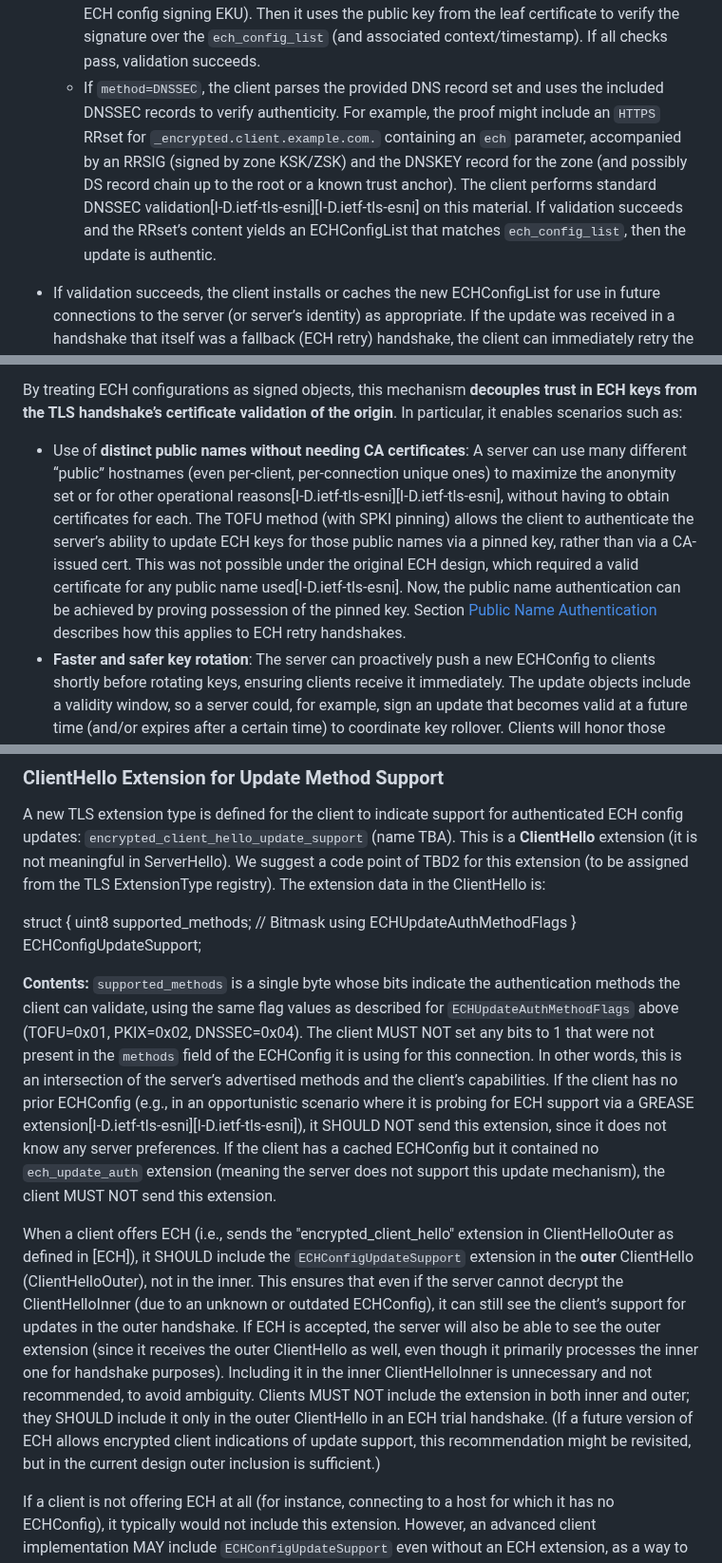
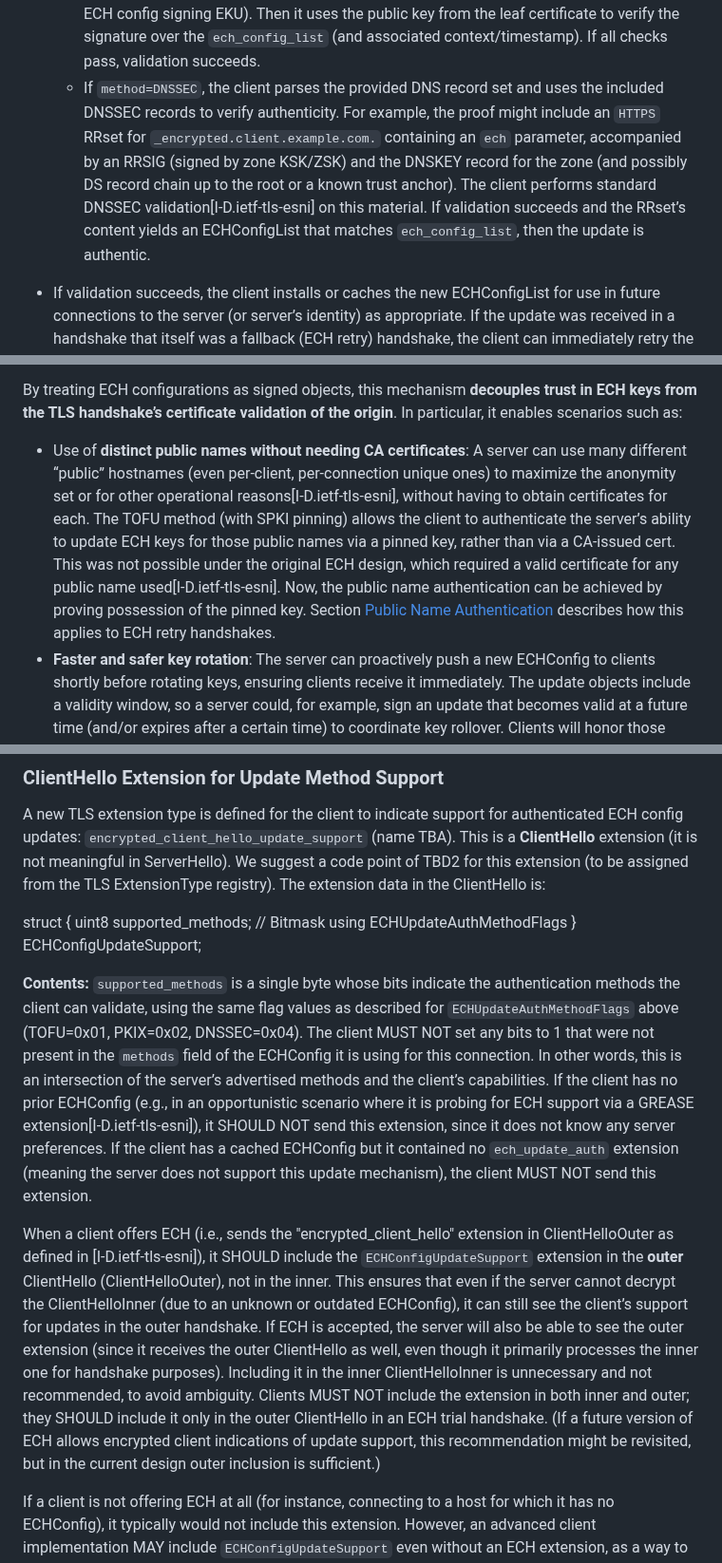
Before and after one commit to grittygrease/draft-sullivan-tls-signed-ech-updates, a Markdown page: draft-sullivan-tls-signed-ech-updates.md, 3 parts joined by grey strips. Shown at 95% size. GitHub-like rendering.

```diff
--- a/draft-sullivan-tls-signed-ech-updates.md
+++ b/draft-sullivan-tls-signed-ech-updates.md
@@ -116,7 +116,7 @@ Upon receiving an `ech_config_update` extension, the client will parse and verif
 - Validate the `ech_config_list` payload using the signature or proof.
   - If `method=TOFU`, the client uses the list of SPKI hashes from the current ECHConfig’s `ech_update_auth`. It attempts to verify the signature on the `ech_config_list` with each corresponding public key. The signature (detailed later) covers the ECHConfigList bytes and a validity interval, and possibly context such as the server’s public name. If one of the public keys produces a valid signature that is within its declared time window, validation succeeds. If none do, validation fails.
   - If `method=PKIX`, the client verifies the certificate chain in `signature_or_proof` (ensuring the leaf certificate is valid, chains to a trusted root, covers the public name, and has the ECH config signing EKU). Then it uses the public key from the leaf certificate to verify the signature over the `ech_config_list` (and associated context/timestamp). If all checks pass, validation succeeds.
-  - If `method=DNSSEC`, the client parses the provided DNS record set and uses the included DNSSEC records to verify authenticity. For example, the proof might include an `HTTPS` RRset for `_encrypted.client.example.com.` containing an `ech` parameter, accompanied by an RRSIG (signed by zone KSK/ZSK) and the DNSKEY record for the zone (and possibly DS record chain up to the root or a known trust anchor). The client performs standard DNSSEC validation[I-D.ietf-tls-esni][I-D.ietf-tls-esni] on this material. If validation succeeds and the RRset’s content yields an ECHConfigList that matches `ech_config_list`, then the update is authentic.
+  - If `method=DNSSEC`, the client parses the provided DNS record set and uses the included DNSSEC records to verify authenticity. For example, the proof might include an `HTTPS` RRset for `_encrypted.client.example.com.` containing an `ech` parameter, accompanied by an RRSIG (signed by zone KSK/ZSK) and the DNSKEY record for the zone (and possibly DS record chain up to the root or a known trust anchor). The client performs standard DNSSEC validation[I-D.ietf-tls-esni] on this material. If validation succeeds and the RRset’s content yields an ECHConfigList that matches `ech_config_list`, then the update is authentic.
 
 - If validation succeeds, the client installs or caches the new ECHConfigList for use in future connections to the server (or server’s identity) as appropriate. If the update was received in a handshake that itself was a fallback (ECH retry) handshake, the client can immediately retry the connection using the new ECHConfig (see Section [Client State Machine and Retry](#state-machine)). In general, clients SHOULD replace any older ECHConfig for that server with the new list (or merge as needed if multiple configurations are in use), and SHOULD respect any validity interval or expiration conveyed by the signature or proof (i.e., not using the config beyond the allowed time).
 
@@ -125,7 +125,7 @@ Upon receiving an `ech_config_update` extension, the client will parse and verif
 This framework is designed to be backward-compatible. If a client does not implement this draft, it will simply ignore the new `ech_config_update` extension from the server (since unknown TLS extensions in EncryptedExtensions are ignored as per TLS 1.3 rules). If a server does not implement this, it will ignore the client’s support extension (if present), and continue with the handshake normally. Thus, incremental deployment is possible.
 
 By treating ECH configurations as signed objects, this mechanism **decouples trust in ECH keys from the TLS handshake’s certificate validation of the origin**. In particular, it enables scenarios such as:
-- Use of **distinct public names without needing CA certificates**: A server can use many different “public” hostnames (even per-client, per-connection unique ones) to maximize the anonymity set or for other operational reasons[I-D.ietf-tls-esni][I-D.ietf-tls-esni], without having to obtain certificates for each. The TOFU method (with SPKI pinning) allows the client to authenticate the server’s ability to update ECH keys for those public names via a pinned key, rather than via a CA-issued cert. This was not possible under the original ECH design, which required a valid certificate for any public name used[I-D.ietf-tls-esni]. Now, the public name authentication can be achieved by proving possession of the pinned key. Section [Public Name Authentication](#public-name-auth) describes how this applies to ECH retry handshakes.
+- Use of **distinct public names without needing CA certificates**: A server can use many different “public” hostnames (even per-client, per-connection unique ones) to maximize the anonymity set or for other operational reasons[I-D.ietf-tls-esni], without having to obtain certificates for each. The TOFU method (with SPKI pinning) allows the client to authenticate the server’s ability to update ECH keys for those public names via a pinned key, rather than via a CA-issued cert. This was not possible under the original ECH design, which required a valid certificate for any public name used[I-D.ietf-tls-esni]. Now, the public name authentication can be achieved by proving possession of the pinned key. Section [Public Name Authentication](#public-name-auth) describes how this applies to ECH retry handshakes.
 - **Faster and safer key rotation**: The server can proactively push a new ECHConfig to clients shortly before rotating keys, ensuring clients receive it immediately. The update objects include a validity window, so a server could, for example, sign an update that becomes valid at a future time (and/or expires after a certain time) to coordinate key rollover. Clients will honor those constraints.
 - **Out-of-band distribution synergy**: Because the same authentication methods are defined for in-band and out-of-band, an ECHConfig obtained via DNS can carry the same signature that a TLS in-band update would, allowing clients to verify it even if their DNS channel isn’t fully trusted. For instance, a client might obtain an ECHConfig via DNS without DNSSEC; if that ECHConfig has a TOFU pin, subsequent updates via TLS will be signed by that pin, protecting against any earlier undetected DNS tampering. Similarly, a client that doesn’t validate DNSSEC itself could still receive a DNSSEC-signed ECHConfig in the TLS handshake and validate it with the included DNSSEC proof, thus leveraging DNSSEC without requiring a local validating resolver.
 
@@ -181,9 +181,9 @@ struct {
 uint8 supported_methods; // Bitmask using ECHUpdateAuthMethodFlags
 } ECHConfigUpdateSupport;
 
-**Contents:** `supported_methods` is a single byte whose bits indicate the authentication methods the client can validate, using the same flag values as described for `ECHUpdateAuthMethodFlags` above (TOFU=0x01, PKIX=0x02, DNSSEC=0x04). The client MUST NOT set any bits to 1 that were not present in the `methods` field of the ECHConfig it is using for this connection. In other words, this is an intersection of the server’s advertised methods and the client’s capabilities. If the client has no prior ECHConfig (e.g., in an opportunistic scenario where it is probing for ECH support via a GREASE extension[I-D.ietf-tls-esni][I-D.ietf-tls-esni]), it SHOULD NOT send this extension, since it does not know any server preferences. If the client has a cached ECHConfig but it contained no `ech_update_auth` extension (meaning the server does not support this update mechanism), the client MUST NOT send this extension.
+**Contents:** `supported_methods` is a single byte whose bits indicate the authentication methods the client can validate, using the same flag values as described for `ECHUpdateAuthMethodFlags` above (TOFU=0x01, PKIX=0x02, DNSSEC=0x04). The client MUST NOT set any bits to 1 that were not present in the `methods` field of the ECHConfig it is using for this connection. In other words, this is an intersection of the server’s advertised methods and the client’s capabilities. If the client has no prior ECHConfig (e.g., in an opportunistic scenario where it is probing for ECH support via a GREASE extension[I-D.ietf-tls-esni]), it SHOULD NOT send this extension, since it does not know any server preferences. If the client has a cached ECHConfig but it contained no `ech_update_auth` extension (meaning the server does not support this update mechanism), the client MUST NOT send this extension.
 
-When a client offers ECH (i.e., sends the "encrypted_client_hello" extension in ClientHelloOuter as defined in [ECH]), it SHOULD include the `ECHConfigUpdateSupport` extension in the **outer** ClientHello (ClientHelloOuter), not in the inner. This ensures that even if the server cannot decrypt the ClientHelloInner (due to an unknown or outdated ECHConfig), it can still see the client’s support for updates in the outer handshake. If ECH is accepted, the server will also be able to see the outer extension (since it receives the outer ClientHello as well, even though it primarily processes the inner one for handshake purposes). Including it in the inner ClientHelloInner is unnecessary and not recommended, to avoid ambiguity. Clients MUST NOT include the extension in both inner and outer; they SHOULD include it only in the outer ClientHello in an ECH trial handshake. (If a future version of ECH allows encrypted client indications of update support, this recommendation might be revisited, but in the current design outer inclusion is sufficient.)
+When a client offers ECH (i.e., sends the "encrypted_client_hello" extension in ClientHelloOuter as defined in [I-D.ietf-tls-esni]), it SHOULD include the `ECHConfigUpdateSupport` extension in the **outer** ClientHello (ClientHelloOuter), not in the inner. This ensures that even if the server cannot decrypt the ClientHelloInner (due to an unknown or outdated ECHConfig), it can still see the client’s support for updates in the outer handshake. If ECH is accepted, the server will also be able to see the outer extension (since it receives the outer ClientHello as well, even though it primarily processes the inner one for handshake purposes). Including it in the inner ClientHelloInner is unnecessary and not recommended, to avoid ambiguity. Clients MUST NOT include the extension in both inner and outer; they SHOULD include it only in the outer ClientHello in an ECH trial handshake. (If a future version of ECH allows encrypted client indications of update support, this recommendation might be revisited, but in the current design outer inclusion is sufficient.)
 
 If a client is not offering ECH at all (for instance, connecting to a host for which it has no ECHConfig), it typically would not include this extension. However, an advanced client implementation MAY include `ECHConfigUpdateSupport` even without an ECH extension, as a way to indicate “I support in-band ECH config updates if you (server) have one to offer.” This could be useful for opportunistic bootstrapping: a server receiving such an extension from a client that did not use ECH might choose to respond with an `ech_config_update` in EncryptedExtensions (using PKIX or DNSSEC method) to supply the client with an ECHConfig for future use. Such behavior is OPTIONAL. Clients who send update support without offering ECH should take care that the `supported_methods` value is based on some policy (e.g., their global capabilities or expected server’s capabilities). In general, this usage is experimental and not mandated by this specification, but it is left possible for future expansion.
 
```
Also changed, not shown: other parts of draft-sullivan-tls-signed-ech-updates.md (+28 -16 lines).
